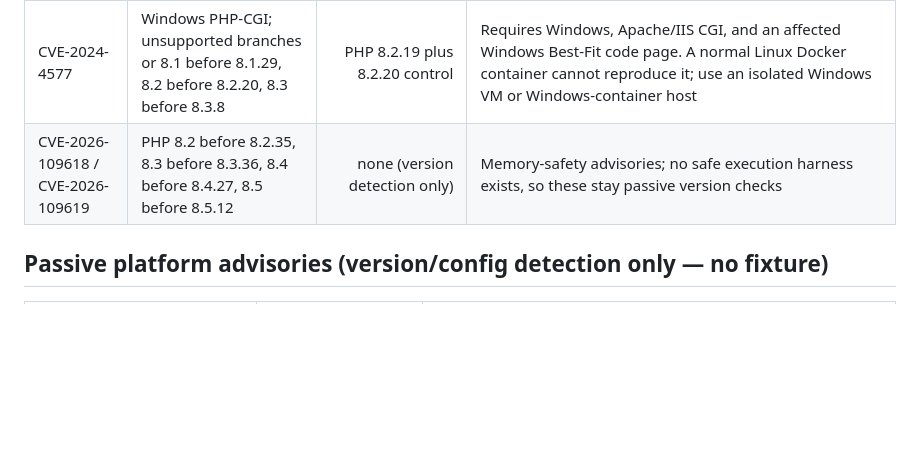
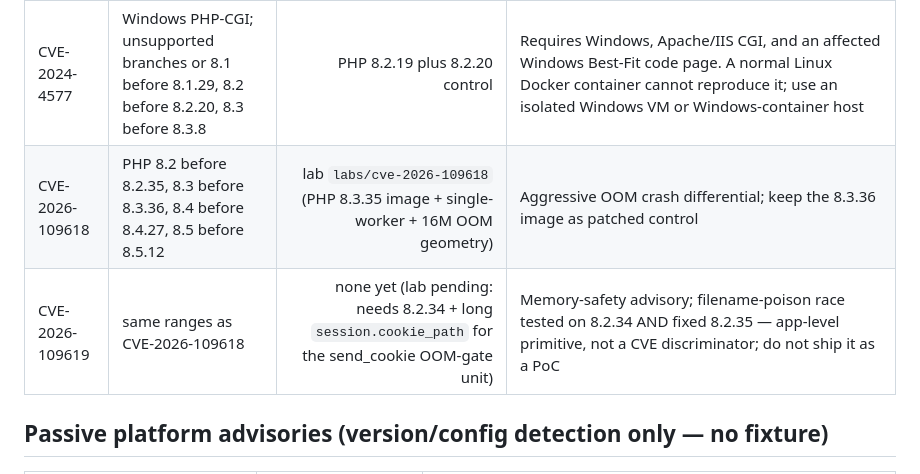
Before and after one commit to pxawtyy/proofcms, a Markdown page: labs/REQUIREMENTS.md, the part around the change. Drawn GitHub-style; blank space fills up the shorter version.

Commit message:
docs(knowledge): record CVE-2026-109618 CONFIRMED lab validation

```diff
--- a/labs/REQUIREMENTS.md
+++ b/labs/REQUIREMENTS.md
@@ -102,7 +102,8 @@ is still required for CVE-2026-61424.
 | CVE-2012-1823 | PHP-CGI before 5.3.13 or 5.4.0-5.4.2 | PHP 5.4.2 | Apache CGI mapping; do not use mod_php or PHP-FPM |
 | CVE-2019-11043 | PHP-FPM 7.1 before 7.1.33, 7.2 before 7.2.24, or 7.3 before 7.3.11 | PHP-FPM 7.3.10 | Nginx with the historically vulnerable `fastcgi_split_path_info`/`PATH_INFO` configuration; isolate because active historical PoCs can crash workers |
 | CVE-2024-4577 | Windows PHP-CGI; unsupported branches or 8.1 before 8.1.29, 8.2 before 8.2.20, 8.3 before 8.3.8 | PHP 8.2.19 plus 8.2.20 control | Requires Windows, Apache/IIS CGI, and an affected Windows Best-Fit code page. A normal Linux Docker container cannot reproduce it; use an isolated Windows VM or Windows-container host |
-| CVE-2026-109618 / CVE-2026-109619 | PHP 8.2 before 8.2.35, 8.3 before 8.3.36, 8.4 before 8.4.27, 8.5 before 8.5.12 | none (version detection only) | Memory-safety advisories; no safe execution harness exists, so these stay passive version checks |
+| CVE-2026-109618 | PHP 8.2 before 8.2.35, 8.3 before 8.3.36, 8.4 before 8.4.27, 8.5 before 8.5.12 | lab `labs/cve-2026-109618` (PHP 8.3.35 image + single-worker + 16M OOM geometry) | Aggressive OOM crash differential; keep the 8.3.36 image as patched control |
+| CVE-2026-109619 | same ranges as CVE-2026-109618 | none yet (lab pending: needs 8.2.34 + long `session.cookie_path` for the send_cookie OOM-gate unit) | Memory-safety advisory; filename-poison race tested on 8.2.34 AND fixed 8.2.35 — app-level primitive, not a CVE discriminator; do not ship it as a PoC |
 
 ## Passive platform advisories (version/config detection only — no fixture)
 
```
Also changed, not shown: labs/VALIDATED.md (+1 -1 lines).
